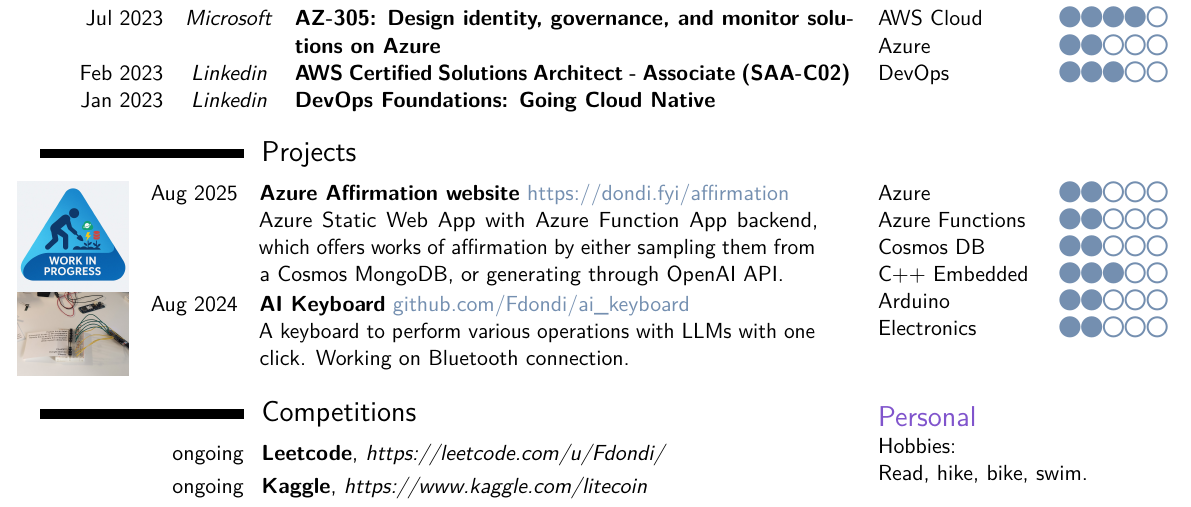
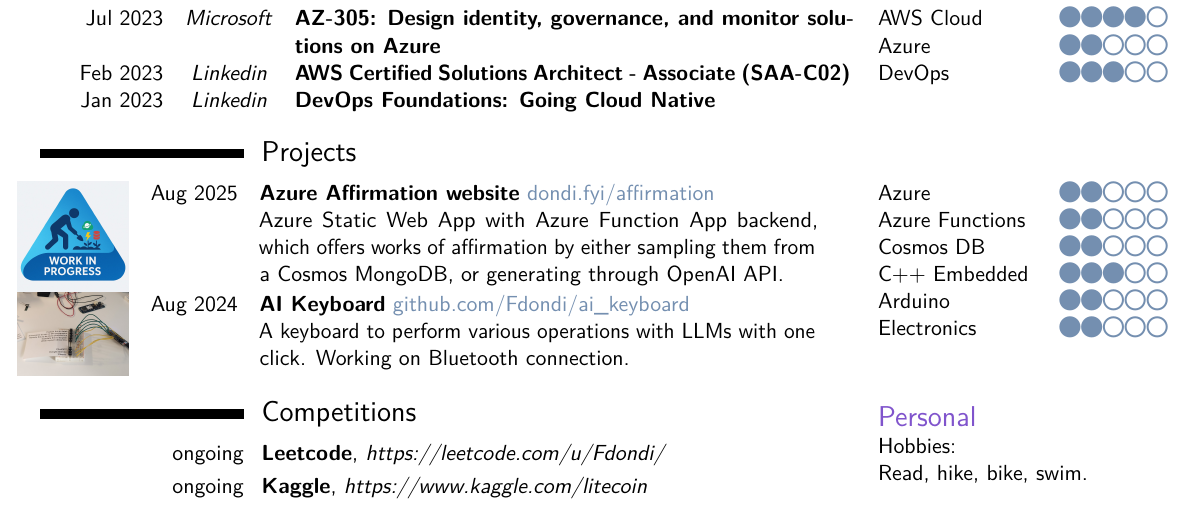
Before and after one commit to Fdondi/cv-latex, a LaTeX CV (cv.tex): part of page 2 of 2, cut so that both start at the same text. Compiled offline with pdfLaTeX.

Commit message:
fix azure project URL

```diff
--- a/cv.tex
+++ b/cv.tex
@@ -378,7 +378,7 @@
 \begin{paracol}{2}
 \BeginCourses
 
-\Project{wip_azure.jpg}{Aug 2025}{Azure Affirmation website}{https://dondi.fyi/affirmation}{Azure Static Web App with Azure Function App backend, which offers works of affirmation by either sampling them from a Cosmos MongoDB, or generating through OpenAI API.}
+\Project{wip_azure.jpg}{Aug 2025}{Azure Affirmation website}{dondi.fyi/affirmation}{Azure Static Web App with Azure Function App backend, which offers works of affirmation by either sampling them from a Cosmos MongoDB, or generating through OpenAI API.}
 
 \Project{ai_keyboard.jpg}{Aug 2024}{AI Keyboard}{github.com/Fdondi/ai\_keyboard}{A keyboard to perform various operations with LLMs with one click. Working on Bluetooth connection.}
 
```
Also changed, not shown: cv.pdf.
